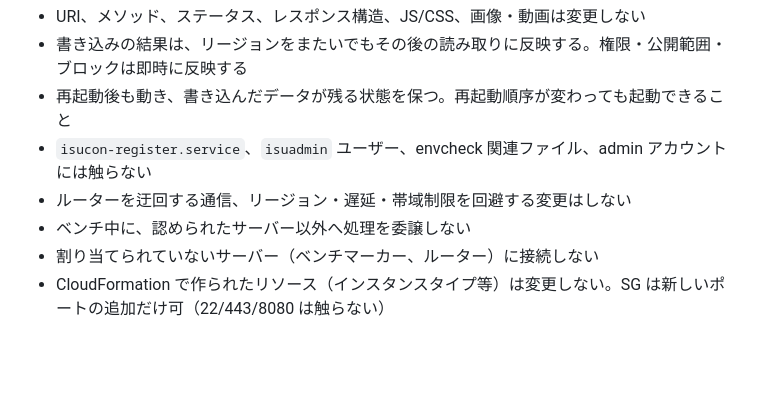
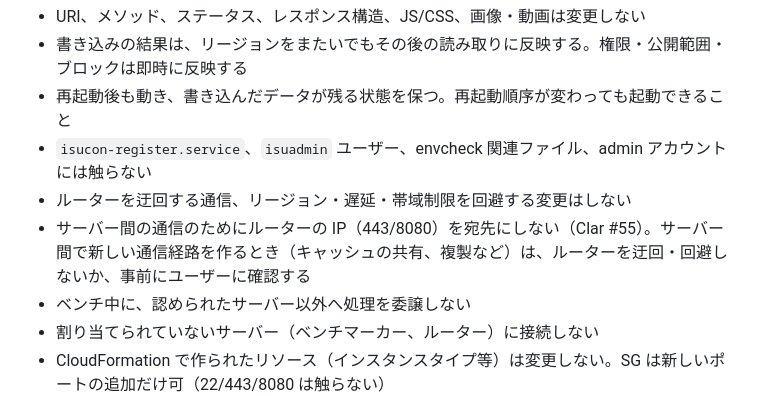
Before and after one commit to hassaku63/isucon2026, a Markdown page: CLAUDE.md, the part around the change. GitHub-like rendering; blank space fills up the shorter version.

```diff
--- a/CLAUDE.md
+++ b/CLAUDE.md
@@ -21,6 +21,7 @@ ssh: `isucon2026-asia1` / `isucon2026-europe1` / `isucon2026-america1`（アプ
 - 再起動後も動き、書き込んだデータが残る状態を保つ。再起動順序が変わっても起動できること
 - `isucon-register.service`、`isuadmin` ユーザー、envcheck 関連ファイル、admin アカウントには触らない
 - ルーターを迂回する通信、リージョン・遅延・帯域制限を回避する変更はしない
+- サーバー間の通信のためにルーターの IP（443/8080）を宛先にしない（Clar #55）。サーバー間で新しい通信経路を作るとき（キャッシュの共有、複製など）は、ルーターを迂回・回避しないか、事前にユーザーに確認する
 - ベンチ中に、認められたサーバー以外へ処理を委譲しない
 - 割り当てられていないサーバー（ベンチマーカー、ルーター）に接続しない
 - CloudFormation で作られたリソース（インスタンスタイプ等）は変更しない。SG は新しいポートの追加だけ可（22/443/8080 は触らない）
```
Also changed, not shown: docs/environment.md (+1 -0 lines), docs/manual.md (+2 -0 lines).
